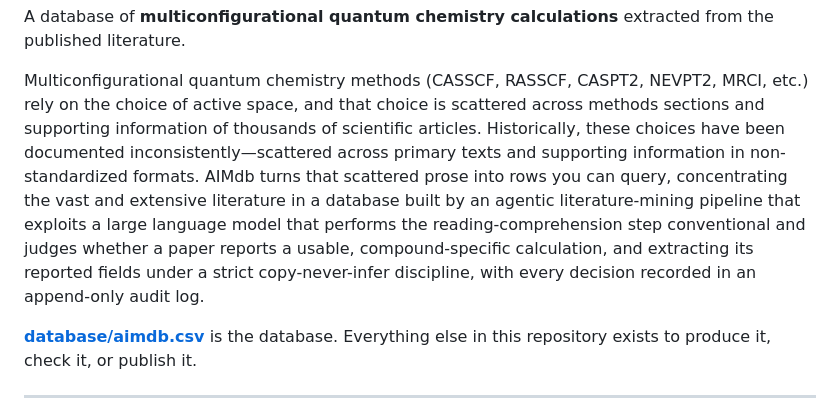
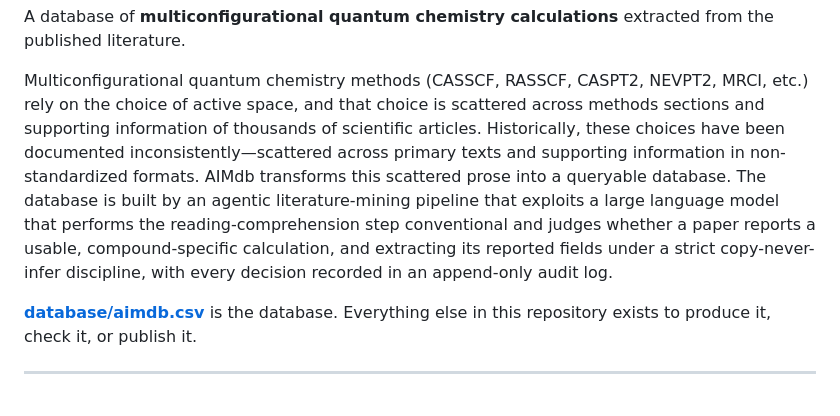
Before and after one commit to victorchanglee/aimdb, a Markdown page: README.md, the part around the change. GitHub-like rendering.

Commit message:
Improve README clarity on AIMdb functionality
Clarified the description of AIMdb's functionality and purpose.

```diff
--- a/README.md
+++ b/README.md
@@ -5,7 +5,7 @@ chemistry calculations** extracted from the published literature.
 
 Multiconfigurational quantum chemistry methods (CASSCF, RASSCF, CASPT2, NEVPT2, MRCI, etc.) rely on the choice of active space, and that choice is scattered across methods sections and supporting information of thousands of scientific articles.
 Historically, these choices have been documented inconsistently—scattered across primary texts and supporting information in non-standardized formats. AIMdb
-turns that scattered prose into rows you can query, concentrating the vast and extensive literature in a database built by an agentic literature-mining pipeline that exploits a large language model that performs the reading-comprehension step conventional and judges whether a paper reports a usable, compound-specific calculation, and extracting its reported fields under a strict copy-never-infer discipline, with every decision recorded in an append-only audit log.
+transforms this scattered prose into a queryable database. The database is built by an agentic literature-mining pipeline that exploits a large language model that performs the reading-comprehension step conventional and judges whether a paper reports a usable, compound-specific calculation, and extracting its reported fields under a strict copy-never-infer discipline, with every decision recorded in an append-only audit log.
 
 **[database/aimdb.csv](database/aimdb.csv)** is the database. Everything else
 in this repository exists to produce it, check it, or publish it.
```
